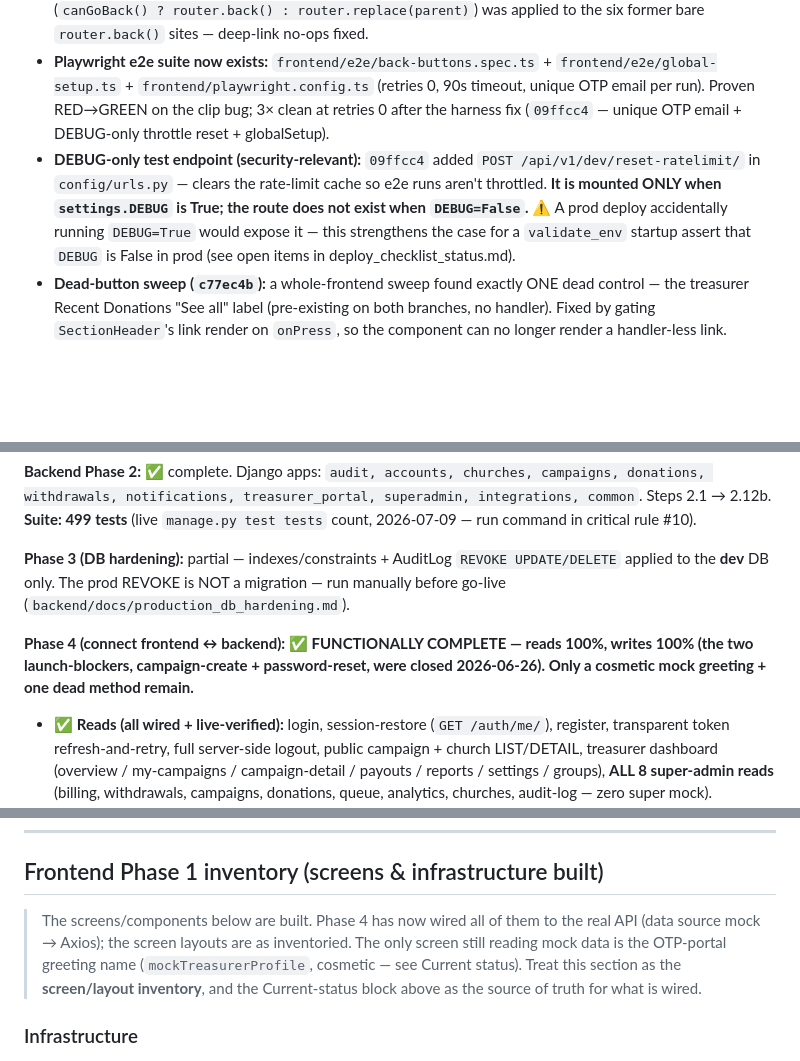
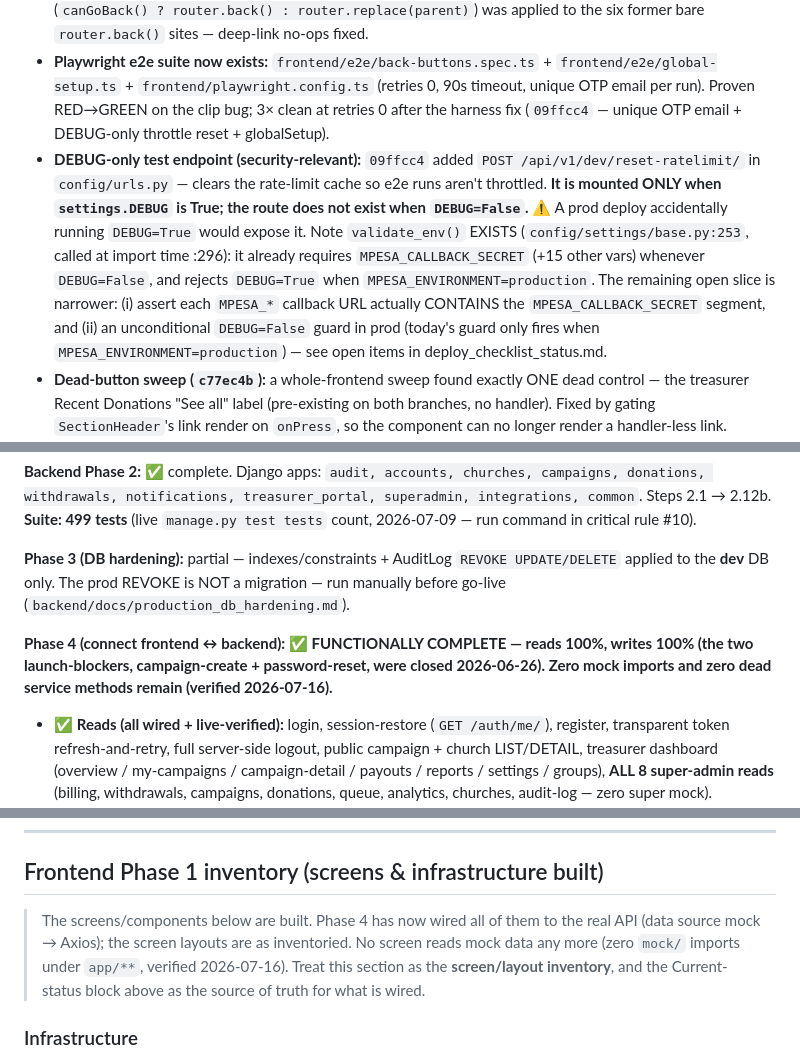
Before and after one commit to Davies-hub/h---PamojaHub, a Markdown page: CLAUDE.md, 3 parts joined by grey strips. Drawn GitHub-style; blank space fills up the shorter version.

Commit message:
docs: correct three stale claims found in 2026-07-16 orientation
Co-Authored-By: Claude Fable 5 <noreply@anthropic.com>

```diff
--- a/CLAUDE.md
+++ b/CLAUDE.md
@@ -118,7 +118,7 @@ The production-level responsive/aesthetic UI overhaul is **merged to master and
 - **Merge `fab9e17`** (`--no-ff`) brought the `ui-redesign` branch into master: **12 slices, aesthetic-only, palette locked, 48 files (+4108/-1793)**. Zero logic edits; every wide style stays gated on `useIsWideWeb()` so phone rendering is identical by construction. The `ui-redesign` branch is now merged history — **delete-candidate**. Rollback point: `97692a9`.
 - **Back-button arc (`183c3cb`):** the A6 live audit found a register/reset **clip regression** — back buttons rendered inside the flex-centered, overflowing ScrollView were carried off-screen (measured `y=-142`, unreachable). Fixed by moving them OUT of the scroll into a **web-only `position:fixed` edge overlay** (viewport-anchored; `absolute` on native). **STANDING CONVENTION: all back buttons anchor top-left at the window edge on wide web.** Accepted exceptions (owner decision): `treasurer/campaigns/new` + `groups` keep inline text back-links at the content-column top-left (integrated with their capped headers). The **guarded-back pattern** (`canGoBack() ? router.back() : router.replace(parent)`) was applied to the six former bare `router.back()` sites — deep-link no-ops fixed.
 - **Playwright e2e suite now exists:** `frontend/e2e/back-buttons.spec.ts` + `frontend/e2e/global-setup.ts` + `frontend/playwright.config.ts` (retries 0, 90s timeout, unique OTP email per run). Proven RED→GREEN on the clip bug; 3× clean at retries 0 after the harness fix (`09ffcc4` — unique OTP email + DEBUG-only throttle reset + globalSetup).
-- **DEBUG-only test endpoint (security-relevant):** `09ffcc4` added `POST /api/v1/dev/reset-ratelimit/` in `config/urls.py` — clears the rate-limit cache so e2e runs aren't throttled. **It is mounted ONLY when `settings.DEBUG` is True; the route does not exist when `DEBUG=False`.** ⚠ A prod deploy accidentally running `DEBUG=True` would expose it — this strengthens the case for a `validate_env` startup assert that `DEBUG` is False in prod (see open items in deploy_checklist_status.md).
+- **DEBUG-only test endpoint (security-relevant):** `09ffcc4` added `POST /api/v1/dev/reset-ratelimit/` in `config/urls.py` — clears the rate-limit cache so e2e runs aren't throttled. **It is mounted ONLY when `settings.DEBUG` is True; the route does not exist when `DEBUG=False`.** ⚠ A prod deploy accidentally running `DEBUG=True` would expose it. Note `validate_env()` EXISTS (`config/settings/base.py:253`, called at import time :296): it already requires `MPESA_CALLBACK_SECRET` (+15 other vars) whenever `DEBUG=False`, and rejects `DEBUG=True` when `MPESA_ENVIRONMENT=production`. The remaining open slice is narrower: (i) assert each `MPESA_*` callback URL actually CONTAINS the `MPESA_CALLBACK_SECRET` segment, and (ii) an unconditional `DEBUG=False` guard in prod (today's guard only fires when `MPESA_ENVIRONMENT=production`) — see open items in deploy_checklist_status.md.
 - **Dead-button sweep (`c77ec4b`):** a whole-frontend sweep found exactly ONE dead control — the treasurer Recent Donations "See all" label (pre-existing on both branches, no handler). Fixed by gating `SectionHeader`'s link render on `onPress`, so the component can no longer render a handler-less link.
 - **Test baseline: still 499**, re-verified green post-merge on master (`manage.py test tests`). tsc clean; 14/14 back-button specs.
 
@@ -130,7 +130,7 @@ The production-level responsive/aesthetic UI overhaul is **merged to master and
 
 **Phase 3 (DB hardening):** partial — indexes/constraints + AuditLog `REVOKE UPDATE/DELETE` applied to the **dev** DB only. The prod REVOKE is NOT a migration — run manually before go-live (`backend/docs/production_db_hardening.md`).
 
-**Phase 4 (connect frontend ↔ backend): ✅ FUNCTIONALLY COMPLETE — reads 100%, writes 100% (the two launch-blockers, campaign-create + password-reset, were closed 2026-06-26). Only a cosmetic mock greeting + one dead method remain.**
+**Phase 4 (connect frontend ↔ backend): ✅ FUNCTIONALLY COMPLETE — reads 100%, writes 100% (the two launch-blockers, campaign-create + password-reset, were closed 2026-06-26). Zero mock imports and zero dead service methods remain (verified 2026-07-16).**
 - ✅ **Reads (all wired + live-verified):** login, session-restore (`GET /auth/me/`), register, transparent token refresh-and-retry, full server-side logout, public campaign + church LIST/DETAIL, treasurer dashboard (overview / my-campaigns / campaign-detail / payouts / reports / settings / groups), **ALL 8 super-admin reads** (billing, withdrawals, campaigns, donations, queue, analytics, churches, audit-log — zero super mock). Standards: D5 `Paginated<T>{items,total,truncated}` (truncated → notice banner, not paging); D1 admin serializers over-emit, FE allowlist mappers drop the surplus; D2 null money stays null ("—"); D3 audit `details` flattened shape-safe. Shared `hooks/useFocusRefetch.ts` applied to every read screen EXCEPT billing (editable inputs).
 - ✅ **Treasurer writes (wired + live-verified):** campaign **pause/resume/close** (`/campaigns/mine/{slug}/…`); payout **approve/reject/retry** (`/withdrawals/{id}/…`, with a verdict-poll harness for approve/retry); **group-labels** create/rename/archive/unarchive; church-profile **PATCH** (`/churches/me/`); **subscription** initiate → STK poll → cancel (settings `SubscriptionCard`); public **OTP portal** request-otp / verify-otp / report / **request-disbursement** (money-write via `portalClient`, `Authorization: Portal` scheme).
 - ✅ **Super-admin writes (wired + live-verified):** church **approve/reject** (Queue, in-screen Modals), **suspend/reactivate**, **set-tier** (money-inert); withdrawal **force-retry** (FAILED_FINAL re-dispatch — real B2C), **resolve-retry** + **resolve-paid** (NEEDS_RECONCILIATION exits); billing **PATCH** fee_percent + **growth/parish tier prices**.
@@ -162,7 +162,7 @@ The production-level responsive/aesthetic UI overhaul is **merged to master and
 
 ## Frontend Phase 1 inventory (screens & infrastructure built)
 
-> The screens/components below are built. Phase 4 has now wired all of them to the real API (data source mock → Axios); the screen layouts are as inventoried. The only screen still reading mock data is the OTP-portal greeting name (`mockTreasurerProfile`, cosmetic — see Current status). Treat this section as the **screen/layout inventory**, and the Current-status block above as the source of truth for what is wired.
+> The screens/components below are built. Phase 4 has now wired all of them to the real API (data source mock → Axios); the screen layouts are as inventoried. No screen reads mock data any more (zero `mock/` imports under `app/**`, verified 2026-07-16). Treat this section as the **screen/layout inventory**, and the Current-status block above as the source of truth for what is wired.
 
 ### Infrastructure
 
```
Also changed, not shown: other parts of CLAUDE.md (+2 -2 lines), HANDOFF.md (+2 -2 lines).
